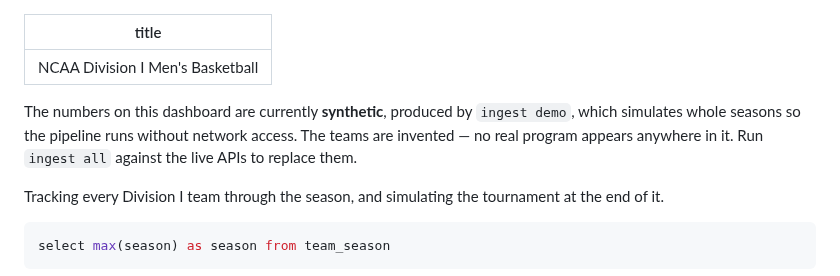
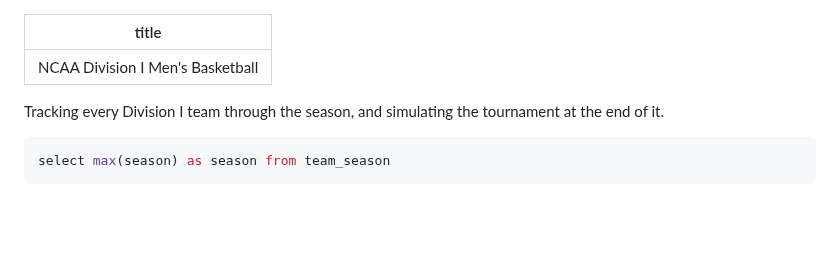
Before and after one commit to CameronSpilker/full-data-stack-lab, a Markdown page: dashboard/pages/index.md, the part around the change. GitHub-like rendering; blank space fills up the shorter version.

Commit message:
Drop the synthetic data banner
The warning was correct while the committed warehouse held `ingest demo`
output. The daily pipeline now builds from the live APIs, so the banner
would be the false statement rather than the true one.

Co-Authored-By: Claude Opus 5 <noreply@anthropic.com>
Claude-Session: https://claude.ai/code/session_012GeLMrpkpUn9WVpCeGvy2V

```diff
--- a/dashboard/pages/index.md
+++ b/dashboard/pages/index.md
@@ -1,15 +1,6 @@
 ---
 title: NCAA Division I Men's Basketball
 ---
-
-<Alert status="warning">
-
-The numbers on this dashboard are currently <strong>synthetic</strong>, produced by
-<code>ingest demo</code>, which simulates whole seasons so the pipeline runs without
-network access. The teams are invented — no real program appears anywhere in it. Run
-<code>ingest all</code> against the live APIs to replace them.
-
-</Alert>
 
 Tracking every Division I team through the season, and simulating the tournament
 at the end of it.
```
